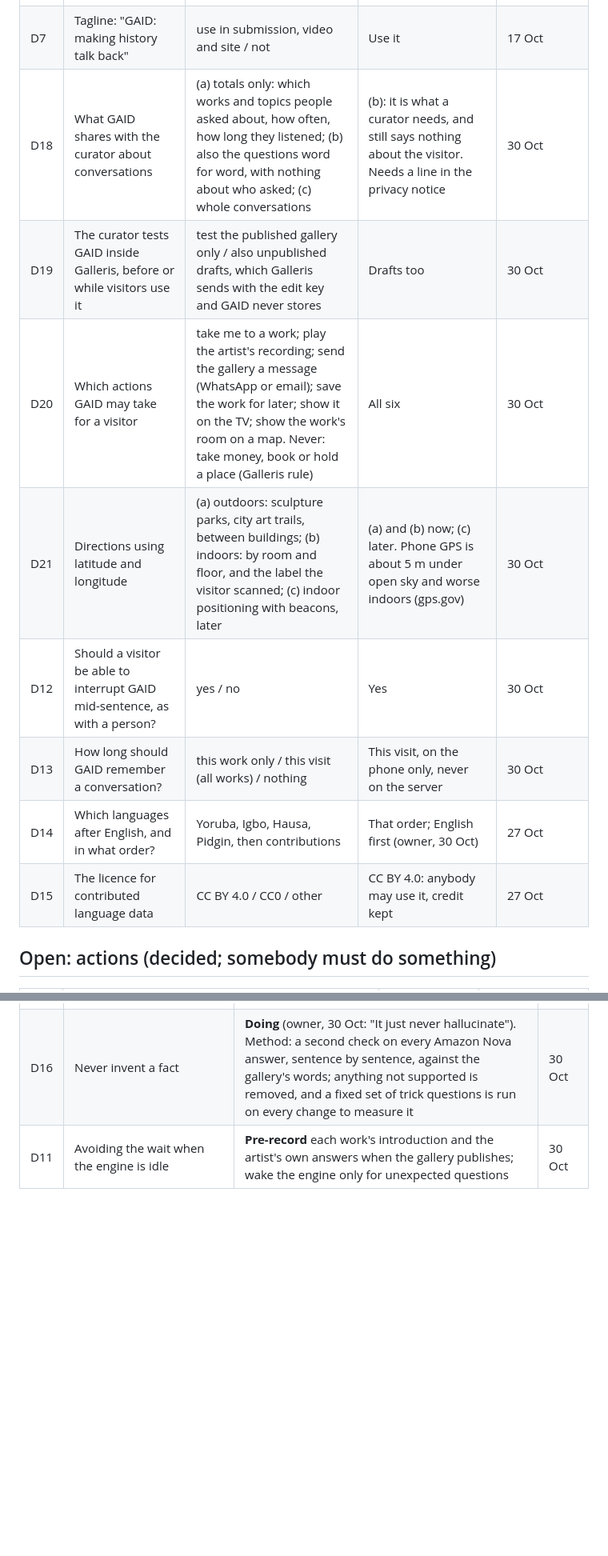
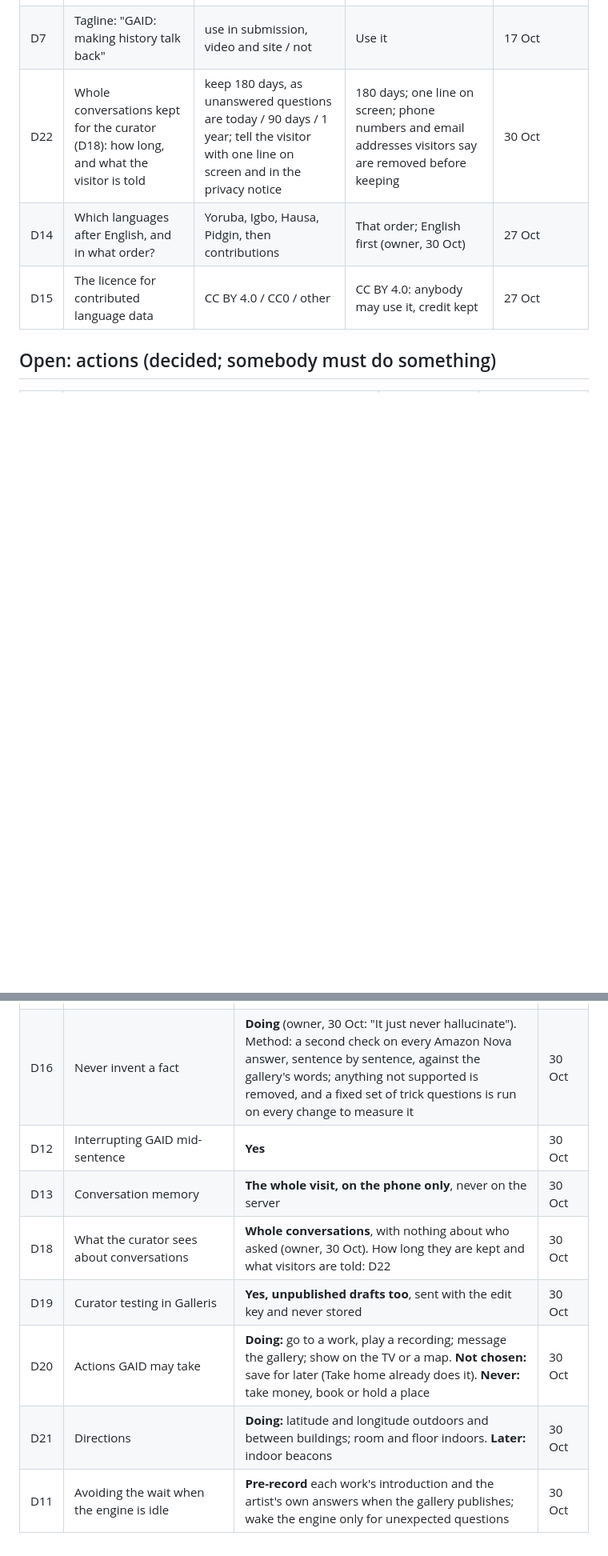
Before and after one commit to Dharkstranger/Gaid, a Markdown page: docs/DECISIONS.md, 2 parts joined by grey strips. Shown at 80% size. Rendered like a GitHub page; blank space fills up the shorter version.

Commit message:
Decisions: D12, D13, D18 to D21 closed; D22 raised (keeping whole conversations)
Co-Authored-By: Claude Opus 5.5 <noreply@anthropic.com>
Claude-Session: https://claude.ai/code/session_01UNsio9wrhExy65BYUy4h8h

```diff
--- a/docs/DECISIONS.md
+++ b/docs/DECISIONS.md
@@ -30,12 +30,7 @@ Last updated: 30 October 2026.
 | D4 | When does judging end, so `voices` can be merged and production promoted? | a date from Devpost | — | 28 Oct |
 | D6 | GAID's default voice when no artist voice is set | Amazon Polly (needs AWS keys) / a GAID-engine voice the owner chooses / the phone | A GAID-engine voice: no AWS needed, one bill | 30 Oct |
 | D7 | Tagline: "GAID: making history talk back" | use in submission, video and site / not | Use it | 17 Oct |
-| D18 | What GAID shares with the curator about conversations | (a) totals only: which works and topics people asked about, how often, how long they listened; (b) also the questions word for word, with nothing about who asked; (c) whole conversations | (b): it is what a curator needs, and still says nothing about the visitor. Needs a line in the privacy notice | 30 Oct |
-| D19 | The curator tests GAID inside Galleris, before or while visitors use it | test the published gallery only / also unpublished drafts, which Galleris sends with the edit key and GAID never stores | Drafts too | 30 Oct |
-| D20 | Which actions GAID may take for a visitor | take me to a work; play the artist's recording; send the gallery a message (WhatsApp or email); save the work for later; show it on the TV; show the work's room on a map. Never: take money, book or hold a place (Galleris rule) | All six | 30 Oct |
-| D21 | Directions using latitude and longitude | (a) outdoors: sculpture parks, city art trails, between buildings; (b) indoors: by room and floor, and the label the visitor scanned; (c) indoor positioning with beacons, later | (a) and (b) now; (c) later. Phone GPS is about 5 m under open sky and worse indoors (gps.gov) | 30 Oct |
-| D12 | Should a visitor be able to interrupt GAID mid-sentence, as with a person? | yes / no | Yes | 30 Oct |
-| D13 | How long should GAID remember a conversation? | this work only / this visit (all works) / nothing | This visit, on the phone only, never on the server | 30 Oct |
+| D22 | Whole conversations kept for the curator (D18): how long, and what the visitor is told | keep 180 days, as unanswered questions are today / 90 days / 1 year; tell the visitor with one line on screen and in the privacy notice | 180 days; one line on screen; phone numbers and email addresses visitors say are removed before keeping | 30 Oct |
 | D14 | Which languages after English, and in what order? | Yoruba, Igbo, Hausa, Pidgin, then contributions | That order; English first (owner, 30 Oct) | 27 Oct |
 | D15 | The licence for contributed language data | CC BY 4.0 / CC0 / other | CC BY 4.0: anybody may use it, credit kept | 27 Oct |
 
@@ -79,4 +74,10 @@ Last updated: 30 October 2026.
 | D10 | How Galleris shows the conversation | **Galleris's own screen**, calling GAID behind it; GAID's server accepts Galleris's site only | 30 Oct |
 | D5 | Unanswered questions back to the curator in Galleris (behind the edit key) | **Doing** (owner, 30 Oct: "send all the things it couldn't answer back to Galleris so the curator can view and update") | 30 Oct |
 | D16 | Never invent a fact | **Doing** (owner, 30 Oct: "It just never hallucinate"). Method: a second check on every Amazon Nova answer, sentence by sentence, against the gallery's words; anything not supported is removed, and a fixed set of trick questions is run on every change to measure it | 30 Oct |
+| D12 | Interrupting GAID mid-sentence | **Yes** | 30 Oct |
+| D13 | Conversation memory | **The whole visit, on the phone only**, never on the server | 30 Oct |
+| D18 | What the curator sees about conversations | **Whole conversations**, with nothing about who asked (owner, 30 Oct). How long they are kept and what visitors are told: D22 | 30 Oct |
+| D19 | Curator testing in Galleris | **Yes, unpublished drafts too**, sent with the edit key and never stored | 30 Oct |
+| D20 | Actions GAID may take | **Doing:** go to a work, play a recording; message the gallery; show on the TV or a map. **Not chosen:** save for later (Take home already does it). **Never:** take money, book or hold a place | 30 Oct |
+| D21 | Directions | **Doing:** latitude and longitude outdoors and between buildings; room and floor indoors. **Later:** indoor beacons | 30 Oct |
 | D11 | Avoiding the wait when the engine is idle | **Pre-record** each work's introduction and the artist's own answers when the gallery publishes; wake the engine only for unexpected questions | 30 Oct |
```
